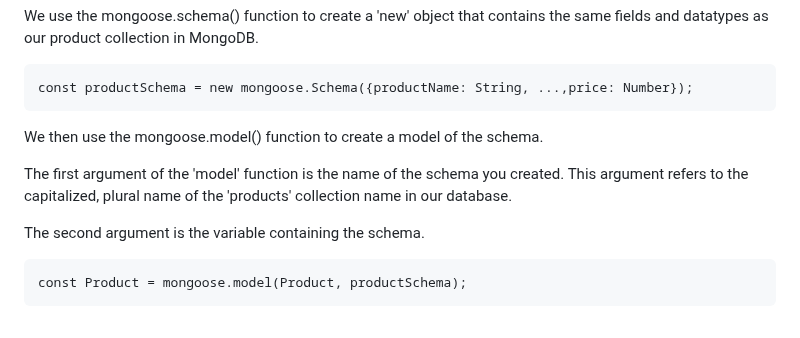
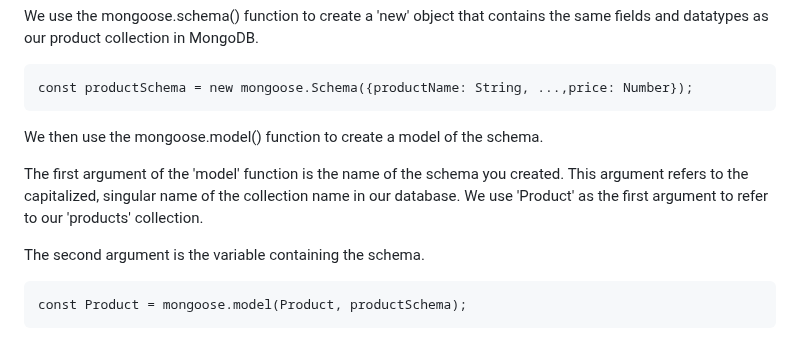
Before and after one commit to Bortiz25/pet-store-website, a Markdown page: README.md, the part around the change. Rendered like a GitHub page.

````diff
--- a/README.md
+++ b/README.md
@@ -200,7 +200,7 @@ const productSchema = new mongoose.Schema({productName: String, ...,price: Numbe
 ```
 We then use the mongoose.model() function to create a model of the schema.
 
-The first argument of the 'model' function is the name of the schema you created. This argument refers to the capitalized, plural name of the 'products' collection name in our database.
+The first argument of the 'model' function is the name of the schema you created. This argument refers to the capitalized, singular name of the collection name in our database. We use 'Product' as the first argument to refer to our 'products' collection.
 
 The second argument is the variable containing the schema.
 
````
